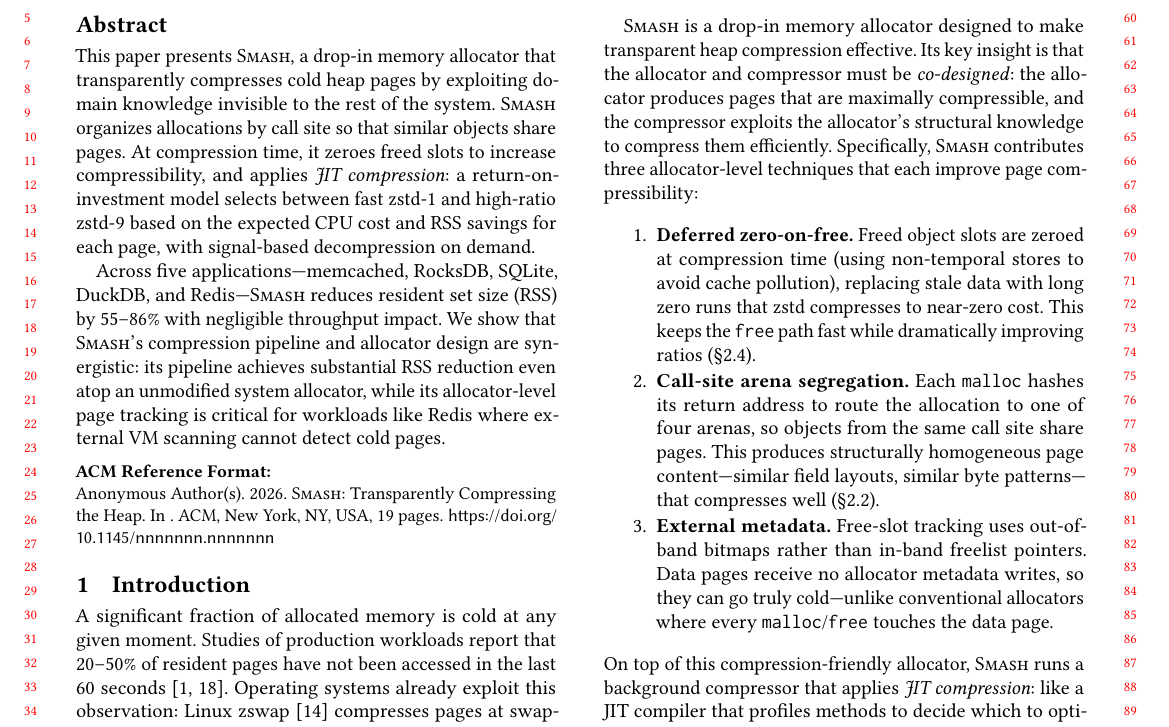
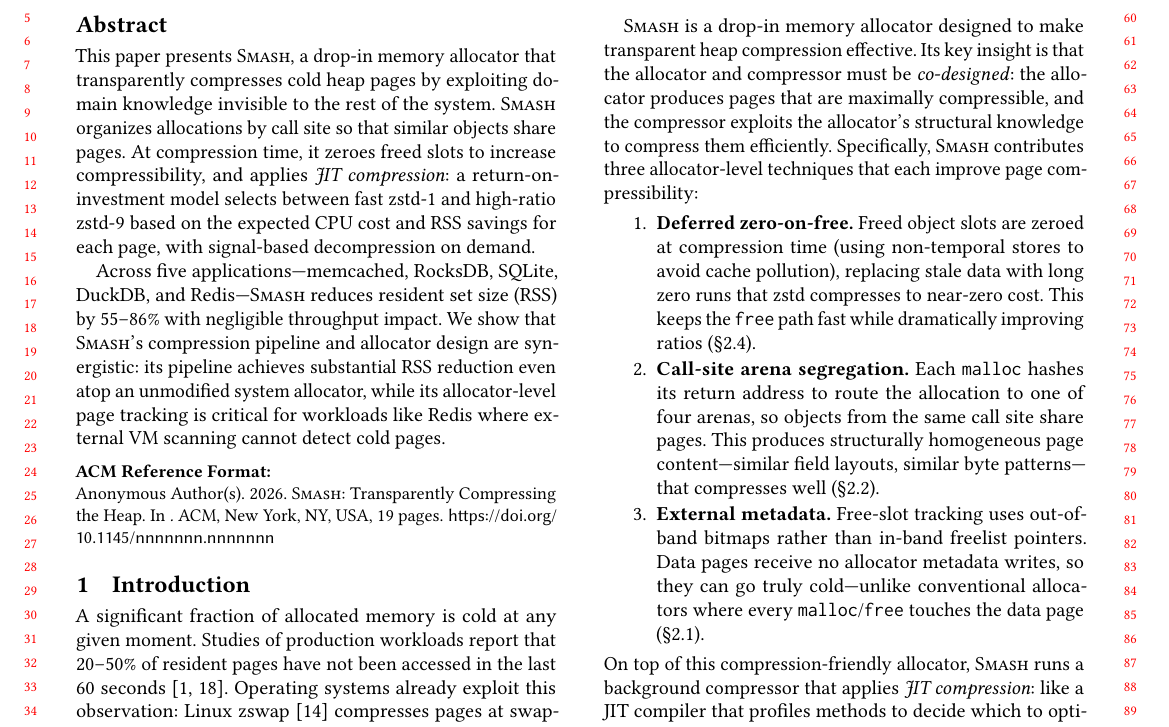
Before and after one commit to emeryberger/smash, a LaTeX paper (paper/paper.tex, which reads paper/introduction.tex): part of page 1 of 19, cut so that both start at the same text. Compiled offline with pdfLaTeX.

Commit message:
Add forward reference to External metadata item in intro
Co-Authored-By: Claude Opus 4.6 (1M context) <noreply@anthropic.com>

```diff
--- a/paper/introduction.tex
+++ b/paper/introduction.tex
@@ -55,7 +55,8 @@
   out-of-band bitmaps rather than in-band freelist pointers.
   Data pages receive no allocator metadata writes, so they can go
   truly cold---unlike conventional allocators where every
-  \tcode{malloc}/\tcode{free} touches the data page.
+  \tcode{malloc}/\tcode{free} touches the data page
+  (\S\ref{sec:design:arch}).
 \end{enumerate}
 
 \noindent
```
